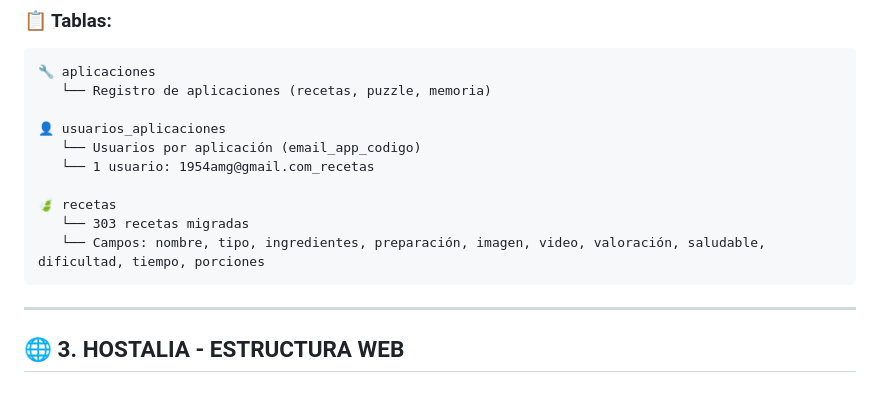
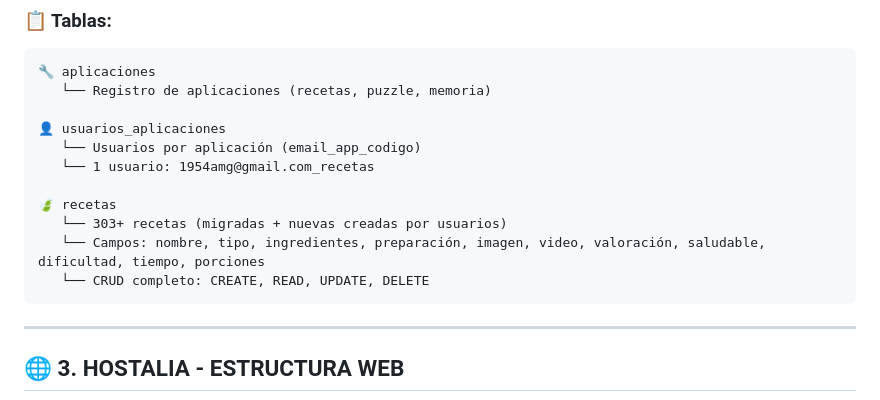
Before and after one commit to Anabguer/Apps_MisRecetas, a Markdown page: documentacion/ESTRUCTURA_FINAL.md, the part around one of its changes. Rendered like a GitHub page.

````diff
--- a/documentacion/ESTRUCTURA_FINAL.md
+++ b/documentacion/ESTRUCTURA_FINAL.md
@@ -63,8 +69,9 @@ C:\SistemaApps\MisRecetasNativa\
    └── 1 usuario: 1954amg@gmail.com_recetas
 
 🍃 recetas
-   └── 303 recetas migradas
+   └── 303+ recetas (migradas + nuevas creadas por usuarios)
    └── Campos: nombre, tipo, ingredientes, preparación, imagen, video, valoración, saludable, dificultad, tiempo, porciones
+   └── CRUD completo: CREATE, READ, UPDATE, DELETE
 ```
 
 ---
````
Also changed, not shown: other parts of documentacion/ESTRUCTURA_FINAL.md (+22 -11 lines).
